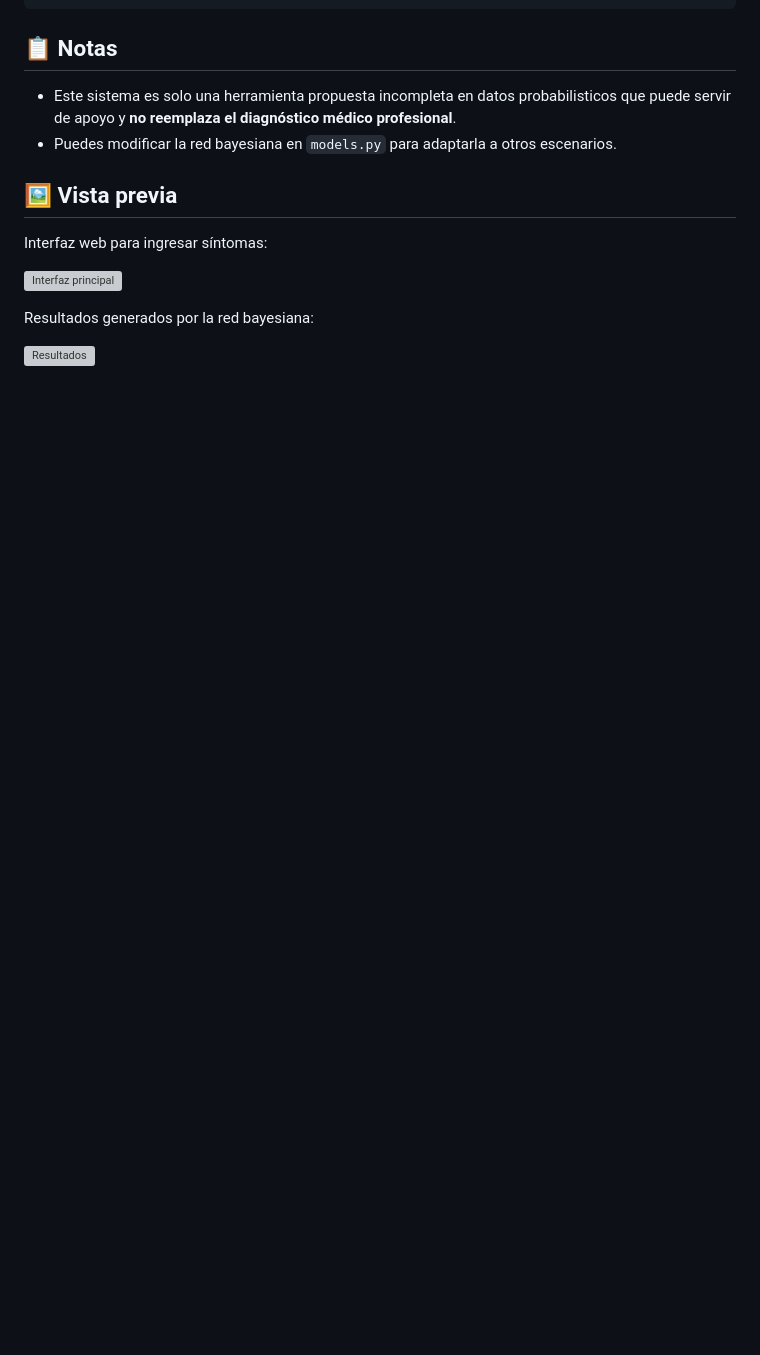
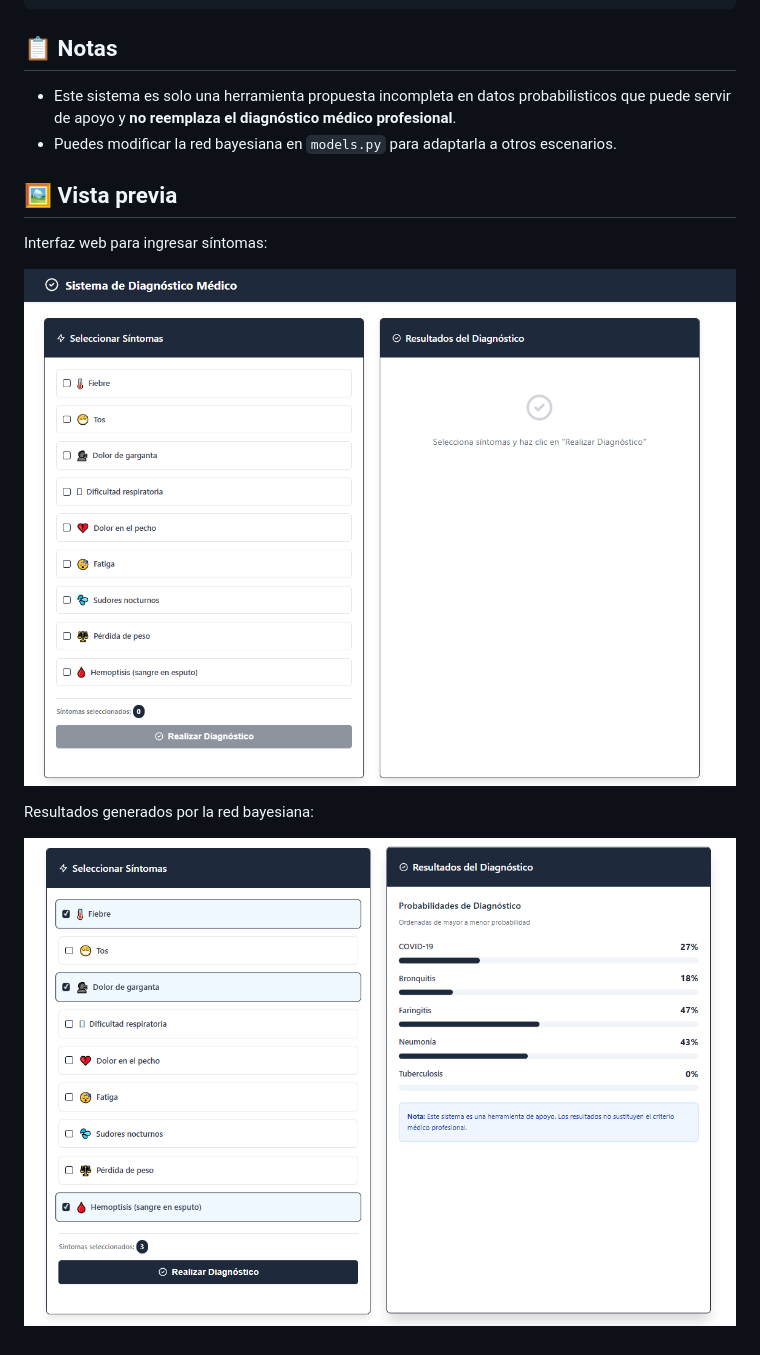
Before and after one commit to jechudc2001/bayesian-network-respiratory-diseases, a Markdown page: README.md, the part around the change. Rendered like a GitHub page; blank space fills up the shorter version; grey boxes are pictures that could not be loaded.

```diff
--- a/README.md
+++ b/README.md
@@ -90,8 +90,8 @@ Puedes probar el endpoint `/infer` desde Swagger UI o usando herramientas como P
 
 Interfaz web para ingresar síntomas:
 
-![Interfaz principal](screenshots/interfaz.png)
+![Interfaz principal](img/interfaz.png)
 
 Resultados generados por la red bayesiana:
 
-![Resultados](screenshots/uso.png)
+![Resultados](img/uso.png)
```
